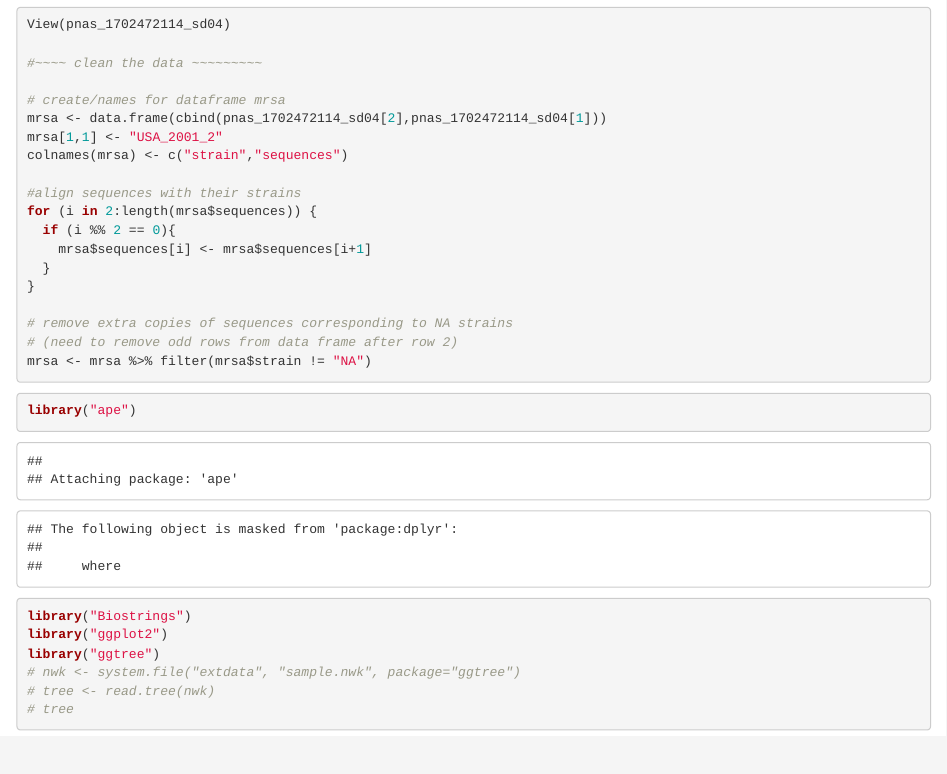
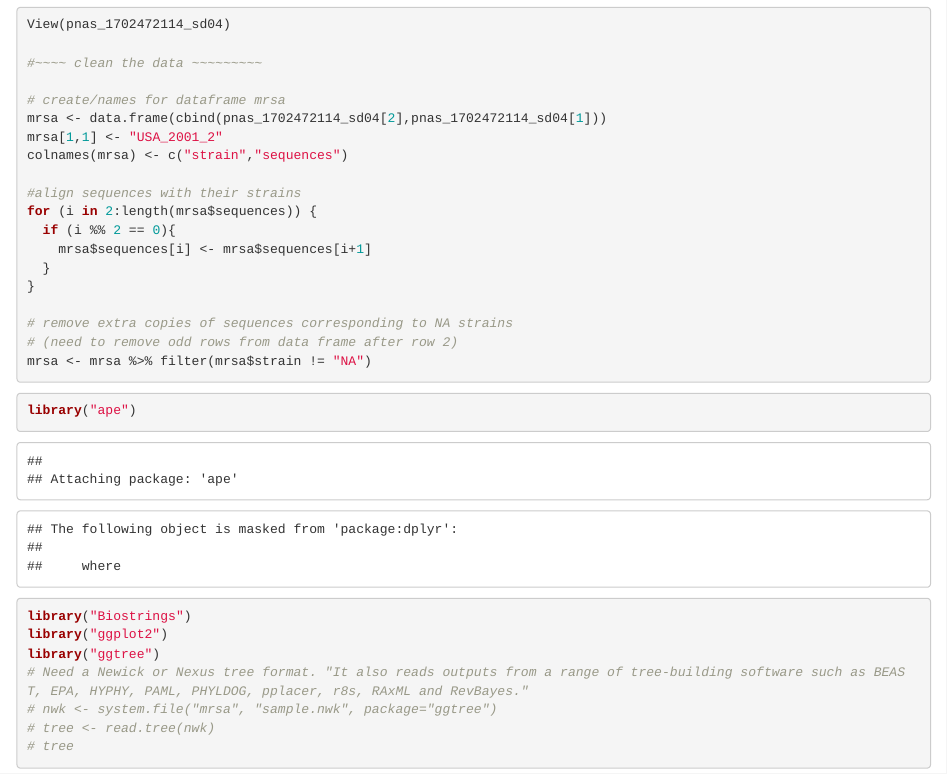
Before and after one commit to rjcampbe/MAT-124-MRSA-Project, an R Markdown document (MRSA Project Main.Rmd): the page in a window 1100 px wide, from 560 px down. Rendered offline with R 4.5, knitr and Pandoc, with nearby package versions.

Commit message:
Update MRSA Project Main.Rmd

````diff
--- a/MRSA Project Main.Rmd
+++ b/MRSA Project Main.Rmd
@@ -52,7 +52,8 @@ library("ape")
 library("Biostrings")
 library("ggplot2")
 library("ggtree")
-# nwk <- system.file("extdata", "sample.nwk", package="ggtree")
+# Need a Newick or Nexus tree format. "It also reads outputs from a range of tree-building software such as BEAST, EPA, HYPHY, PAML, PHYLDOG, pplacer, r8s, RAxML and RevBayes."
+# nwk <- system.file("mrsa", "sample.nwk", package="ggtree")
 # tree <- read.tree(nwk)
 # tree
 ```
````
